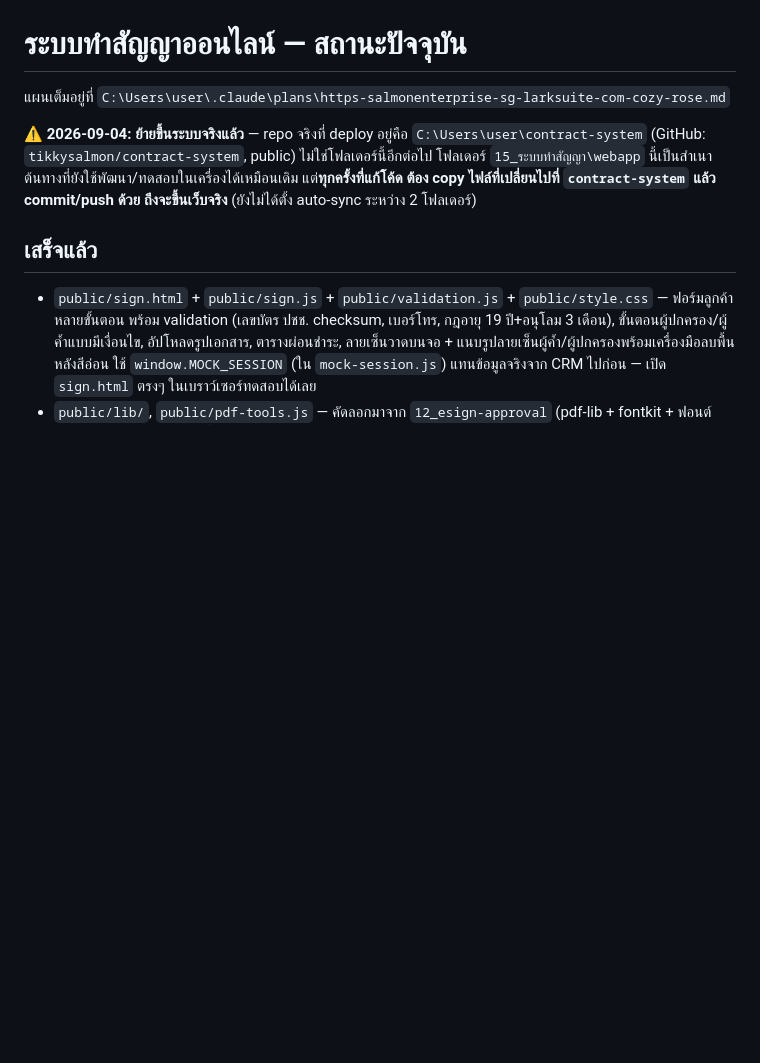
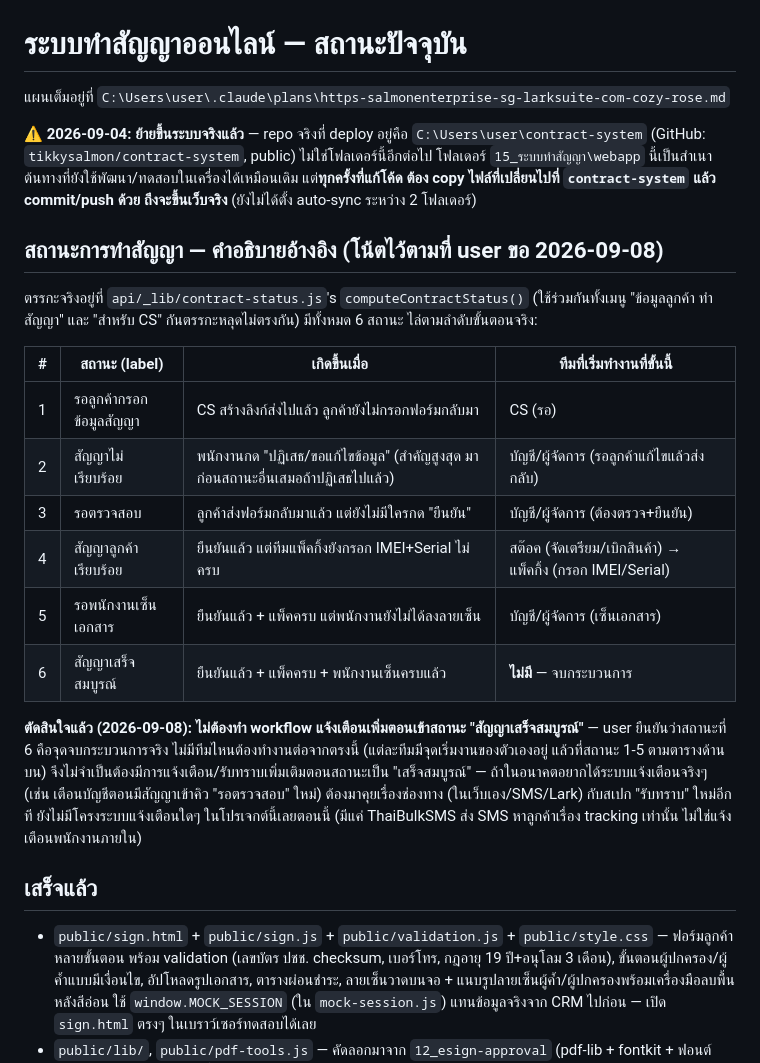
Before and after one commit to tikkysalmon/contract-system, a Markdown page: README.md, the part around the change. Drawn GitHub-style; blank space fills up the shorter version.

Commit message:
โน้ตสถานะการทำสัญญาทั้ง 6 แบบ + ตัดสินใจไม่ทำ workflow แจ้งเตือนตอน "เสร็จสมบูรณ์"
user ขอให้โน้ตสถานะการทำสัญญาทั้งหมดไว้ พร้อมถามว่าต้องแจ้งเตือนทีมไหนบ้าง
ตอนสัญญาเข้าสถานะ "เสร็จสมบูรณ์" — หลังคุยแล้ว user ยืนยันว่าสถานะนี้คือ
จุดจบกระบวนการจริง แต่ละทีมมีจุดเริ่มงานของตัวเองอยู่แล้วที่สถานะ 1-5
ไม่ต้องมี workflow แจ้งเตือนเพิ่ม — บันทึกไว้เป็นเอกสารอ้างอิงกันถามซ้ำ

Co-Authored-By: Claude Sonnet 5 <noreply@anthropic.com>

```diff
--- a/README.md
+++ b/README.md
@@ -7,6 +7,26 @@
 `15_ระบบทำสัญญา\webapp` นี้เป็นสำเนาต้นทางที่ยังใช้พัฒนา/ทดสอบในเครื่องได้เหมือนเดิม แต่**ทุกครั้งที่แก้โค้ด
 ต้อง copy ไฟล์ที่เปลี่ยนไปที่ `contract-system` แล้ว commit/push ด้วย ถึงจะขึ้นเว็บจริง** (ยังไม่ได้ตั้ง
 auto-sync ระหว่าง 2 โฟลเดอร์)
+
+## สถานะการทำสัญญา — คำอธิบายอ้างอิง (โน้ตไว้ตามที่ user ขอ 2026-09-08)
+ตรรกะจริงอยู่ที่ `api/_lib/contract-status.js`'s `computeContractStatus()` (ใช้ร่วมกันทั้งเมนู "ข้อมูลลูกค้า
+ทำสัญญา" และ "สำหรับ CS" กันตรรกะหลุดไม่ตรงกัน) มีทั้งหมด 6 สถานะ ไล่ตามลำดับขั้นตอนจริง:
+
+| # | สถานะ (label) | เกิดขึ้นเมื่อ | ทีมที่เริ่มทำงานที่ขั้นนี้ |
+|---|---|---|---|
+| 1 | รอลูกค้ากรอกข้อมูลสัญญา | CS สร้างลิงก์ส่งไปแล้ว ลูกค้ายังไม่กรอกฟอร์มกลับมา | CS (รอ) |
+| 2 | สัญญาไม่เรียบร้อย | พนักงานกด "ปฏิเสธ/ขอแก้ไขข้อมูล" (สำคัญสูงสุด มาก่อนสถานะอื่นเสมอถ้าปฏิเสธไปแล้ว) | บัญชี/ผู้จัดการ (รอลูกค้าแก้ไขแล้วส่งกลับ) |
+| 3 | รอตรวจสอบ | ลูกค้าส่งฟอร์มกลับมาแล้ว แต่ยังไม่มีใครกด "ยืนยัน" | บัญชี/ผู้จัดการ (ต้องตรวจ+ยืนยัน) |
+| 4 | สัญญาลูกค้าเรียบร้อย | ยืนยันแล้ว แต่ทีมแพ็คกิ้งยังกรอก IMEI+Serial ไม่ครบ | สต๊อค (จัดเตรียม/เบิกสินค้า) → แพ็คกิ้ง (กรอก IMEI/Serial) |
+| 5 | รอพนักงานเซ็นเอกสาร | ยืนยันแล้ว + แพ็คครบ แต่พนักงานยังไม่ได้ลงลายเซ็น | บัญชี/ผู้จัดการ (เซ็นเอกสาร) |
+| 6 | สัญญาเสร็จสมบูรณ์ | ยืนยันแล้ว + แพ็คครบ + พนักงานเซ็นครบแล้ว | **ไม่มี** — จบกระบวนการ |
+
+**ตัดสินใจแล้ว (2026-09-08): ไม่ต้องทำ workflow แจ้งเตือนเพิ่มตอนเข้าสถานะ "สัญญาเสร็จสมบูรณ์"** — user
+ยืนยันว่าสถานะที่ 6 คือจุดจบกระบวนการจริง ไม่มีทีมไหนต้องทำงานต่อจากตรงนี้ (แต่ละทีมมีจุดเริ่มงานของตัวเองอยู่
+แล้วที่สถานะ 1-5 ตามตารางด้านบน) จึงไม่จำเป็นต้องมีการแจ้งเตือน/รับทราบเพิ่มเติมตอนสถานะเป็น "เสร็จสมบูรณ์" —
+ถ้าในอนาคตอยากได้ระบบแจ้งเตือนจริงๆ (เช่น เตือนบัญชีตอนมีสัญญาเข้าคิว "รอตรวจสอบ" ใหม่) ต้องมาคุยเรื่องช่องทาง
+(ในเว็บเอง/SMS/Lark) กับสเปก "รับทราบ" ใหม่อีกที ยังไม่มีโครงระบบแจ้งเตือนใดๆ ในโปรเจกต์นี้เลยตอนนี้ (มีแค่
+ThaiBulkSMS ส่ง SMS หาลูกค้าเรื่อง tracking เท่านั้น ไม่ใช่แจ้งเตือนพนักงานภายใน)
 
 ## เสร็จแล้ว
 - `public/sign.html` + `public/sign.js` + `public/validation.js` + `public/style.css` — ฟอร์มลูกค้าหลายขั้นตอน
```
